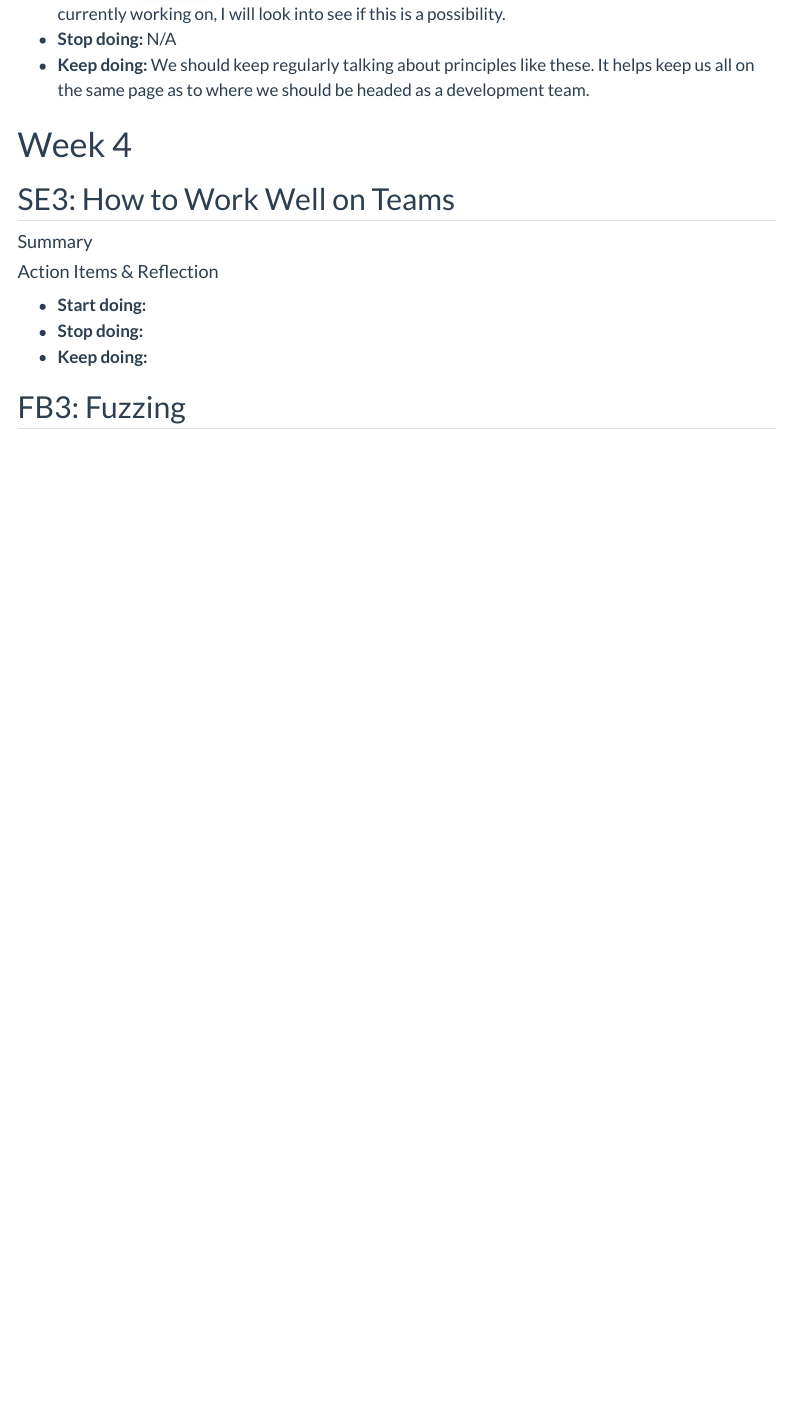
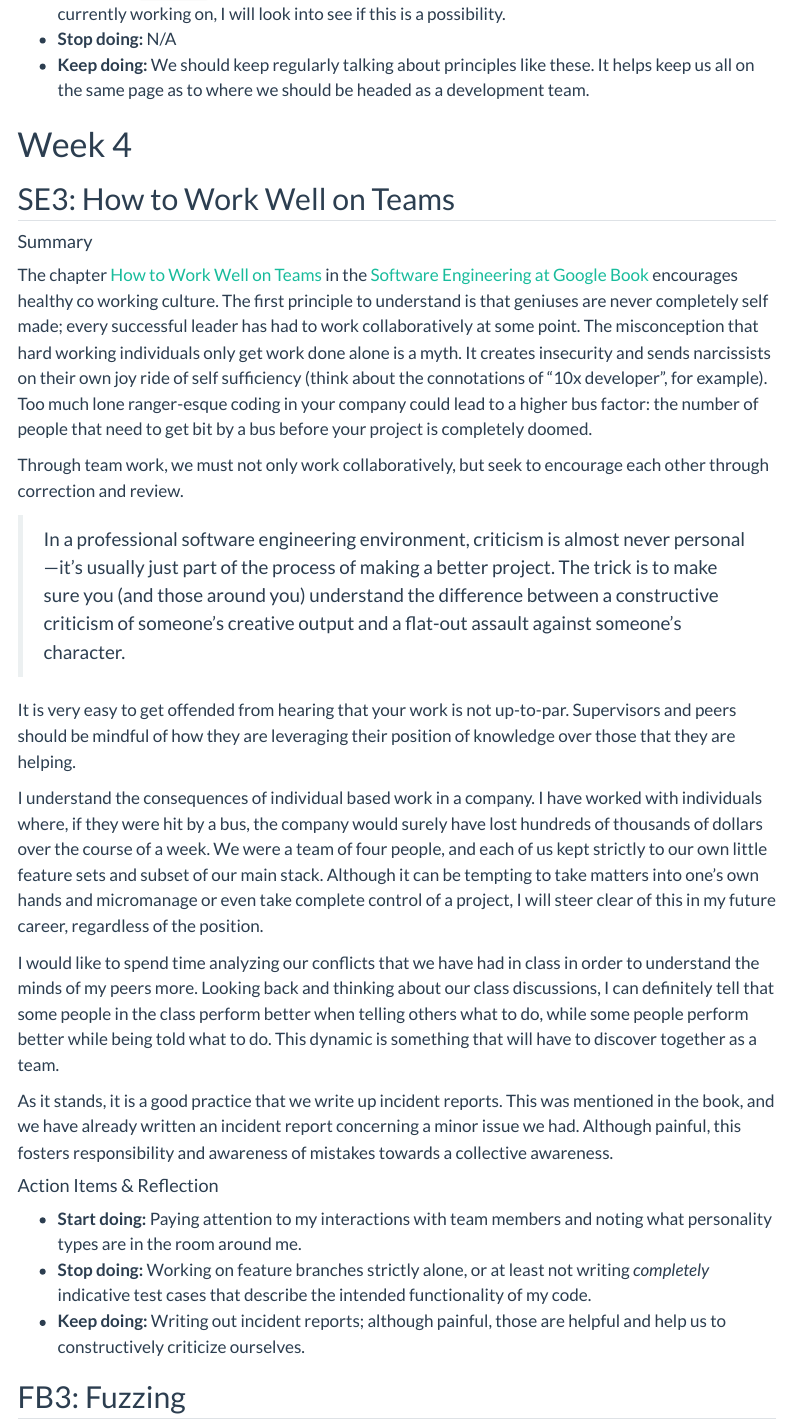
Before and after one commit to simojo/simon-jones.netlify.app, a Quarto document (index.qmd): the page in a window 1100 px wide, from 4260 px down. Rendered offline with R 4.5, knitr and Pandoc in place of Quarto, with nearby package versions; menus at the side of the page are left out; long lines of code are wrapped.

Commit message:
feat: SE3

```diff
--- a/index.qmd
+++ b/index.qmd
@@ -119,11 +119,25 @@ We can also compare coverage between various test cases, which can provide a dif
 
 #### Summary
 
+The chapter [How to Work Well on Teams](https://abseil.io/resources/swe-book/html/ch02.html) in the [Software Engineering at Google Book](https://abseil.io/resources/swe-book/html/toc.html) encourages healthy co working culture. The first principle to understand is that geniuses are never completely self made; every successful leader has had to work collaboratively at some point. The misconception that hard working individuals only get work done alone is a myth. It creates insecurity and sends narcissists on their own joy ride of self sufficiency (think about the connotations of "10x developer", for example). Too much lone ranger-esque coding in your company could lead to a higher bus factor: the number of people that need to get bit by a bus before your project is completely doomed.
+
+Through team work, we must not only work collaboratively, but seek to encourage each other through correction and review.
+
+> In a professional software engineering environment, criticism is almost never personal—it’s usually just part of the process of making a better project.  The trick is to make sure you (and those around you) understand the difference between a constructive criticism of someone’s creative output and a flat-out assault against someone’s character.
+
+It is very easy to get offended from hearing that your work is not up-to-par. Supervisors and peers should be mindful of how they are leveraging their position of knowledge over those that they are helping.
+
+I understand the consequences of individual based work in a company. I have worked with individuals where, if they were hit by a bus, the company would surely have lost hundreds of thousands of dollars over the course of a week. We were a team of four people, and each of us kept strictly to our own little feature sets and subset of our main stack. Although it can be tempting to take matters into one's own hands and micromanage or even take complete control of a project, I will steer clear of this in my future career, regardless of the position.
+
+I would like to spend time analyzing our conflicts that we have had in class in order to understand the minds of my peers more. Looking back and thinking about our class discussions, I can definitely tell that some people in the class perform better when telling others what to do, while some people perform better while being told what to do. This dynamic is something that will have to discover together as a team.
+
+As it stands, it is a good practice that we write up incident reports. This was mentioned in the book, and we have already written an incident report concerning a minor issue we had. Although painful, this fosters responsibility and awareness of mistakes towards a collective awareness.
+
 #### Action Items & Reflection
 
-* **Start doing:**
-* **Stop doing:**
-* **Keep doing:**
+* **Start doing:** Paying attention to my interactions with team members and noting what personality types are in the room around me.
+* **Stop doing:** Working on feature branches strictly alone, or at least not writing *completely* indicative test cases that describe the intended functionality of my code.
+* **Keep doing:** Writing out incident reports; although painful, those are helpful and help us to constructively criticize ourselves.
 
 ## FB3: Fuzzing
 
```
